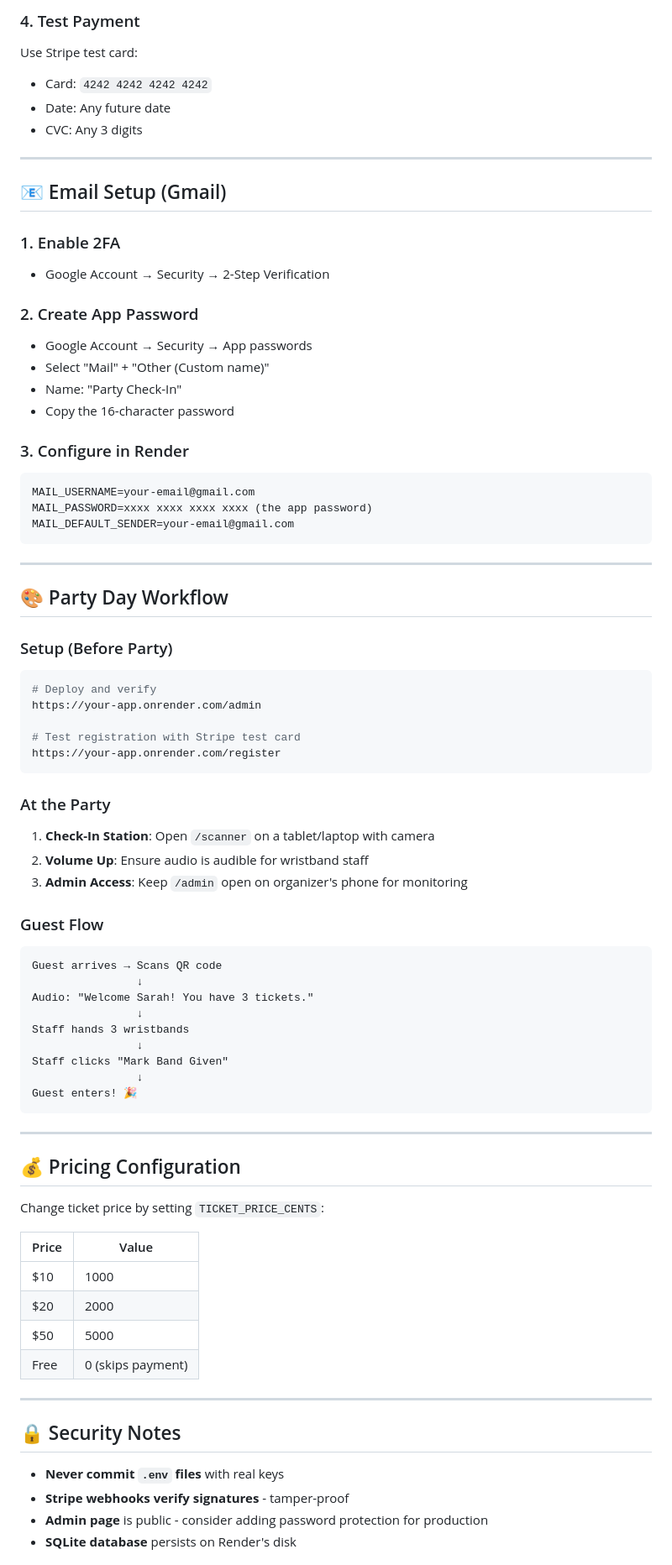
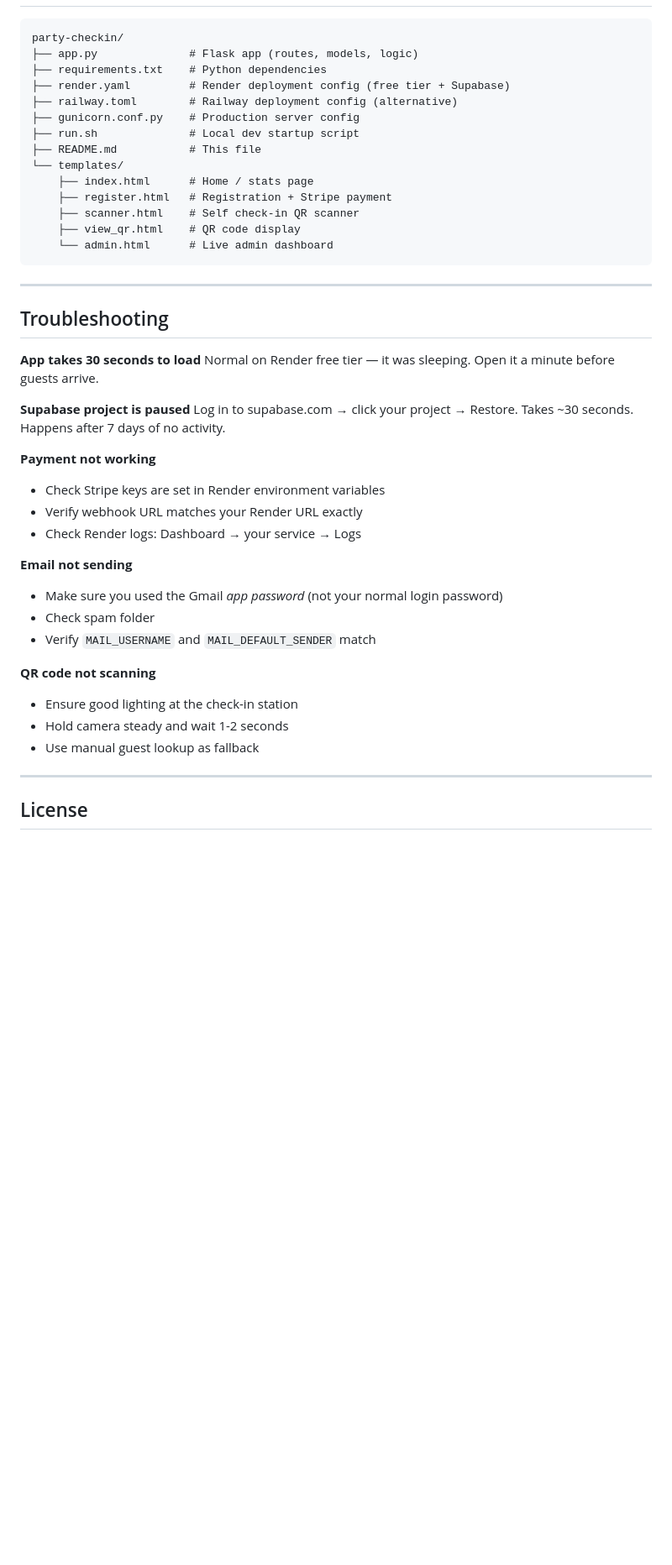
Before and after one commit to aladin-genie/party-checkin, a Markdown page: README.md, the part around one of its changes. Shown at 84% size. Rendered like a GitHub page; blank space fills up the shorter version.

````diff
--- a/README.md
+++ b/README.md
@@ -83,79 +247,46 @@ Click "Deploy" - Render will build and deploy automatically!
-### 4. Test Payment
-Use Stripe test card:
-- Card: `4242 4242 4242 4242`
-- Date: Any future date
-- CVC: Any 3 digits
-
----
-
-## 📧 Email Setup (Gmail)
-
-### 1. Enable 2FA
-- Google Account → Security → 2-Step Verification
-
-### 2. Create App Password
-- Google Account → Security → App passwords
-- Select "Mail" + "Other (Custom name)"
-- Name: "Party Check-In"
-- Copy the 16-character password
-
-### 3. Configure in Render
 ```
-MAIL_USERNAME=your-email@gmail.com
-MAIL_PASSWORD=xxxx xxxx xxxx xxxx (the app password)
-MAIL_DEFAULT_SENDER=your-email@gmail.com
+party-checkin/
+├── app.py              # Flask app (routes, models, logic)
+├── requirements.txt    # Python dependencies
+├── render.yaml         # Render deployment config (free tier + Supabase)
+├── railway.toml        # Railway deployment config (alternative)
+├── gunicorn.conf.py    # Production server config
+├── run.sh              # Local dev startup script
+├── README.md           # This file
+└── templates/
+    ├── index.html      # Home / stats page
+    ├── register.html   # Registration + Stripe payment
+    ├── scanner.html    # Self check-in QR scanner
+    ├── view_qr.html    # QR code display
+    └── admin.html      # Live admin dashboard
 ```
 
 ---
 
-## 🎨 Party Day Workflow
+## Troubleshooting
 
-### Setup (Before Party)
-```bash
-# Deploy and verify
-https://your-app.onrender.com/admin
+**App takes 30 seconds to load**
+Normal on Render free tier — it was sleeping. Open it a minute before guests arrive.
 
-# Test registration with Stripe test card
-https://your-app.onrender.com/register
-```
+**Supabase project is paused**
+Log in to supabase.com → click your project → Restore. Takes ~30 seconds. Happens after 7 days of no activity.
 
-### At the Party
-1. **Check-In Station**: Open `/scanner` on a tablet/laptop with camera
-2. **Volume Up**: Ensure audio is audible for wristband staff
-3. **Admin Access**: Keep `/admin` open on organizer's phone for monitoring
+**Payment not working**
+- Check Stripe keys are set in Render environment variables
+- Verify webhook URL matches your Render URL exactly
+- Check Render logs: Dashboard → your service → Logs
 
-### Guest Flow
-```
-Guest arrives → Scans QR code
-                ↓
-Audio: "Welcome Sarah! You have 3 tickets."
-                ↓
-Staff hands 3 wristbands
-                ↓
-Staff clicks "Mark Band Given"
-                ↓
-Guest enters! 🎉
-```
+**Email not sending**
+- Make sure you used the Gmail *app password* (not your normal login password)
+- Check spam folder
+- Verify `MAIL_USERNAME` and `MAIL_DEFAULT_SENDER` match
+
+**QR code not scanning**
+- Ensure good lighting at the check-in station
+- Hold camera steady and wait 1-2 seconds
+- Use manual guest lookup as fallback
 
 ---
 
-## 💰 Pricing Configuration
+## License
 
-Change ticket price by setting `TICKET_PRICE_CENTS`:
-
-| Price | Value |
-|-------|-------|
-| $10 | 1000 |
-| $20 | 2000 |
-| $50 | 5000 |
-| Free | 0 (skips payment) |
-
----
-
-## 🔒 Security Notes
-
-- **Never commit `.env` files** with real keys
-- **Stripe webhooks verify signatures** - tamper-proof
-- **Admin page** is public - consider adding password protection for production
-- **SQLite database** persists on Render's disk
-
````
Also changed, not shown: other parts of README.md (+230 -109 lines).
